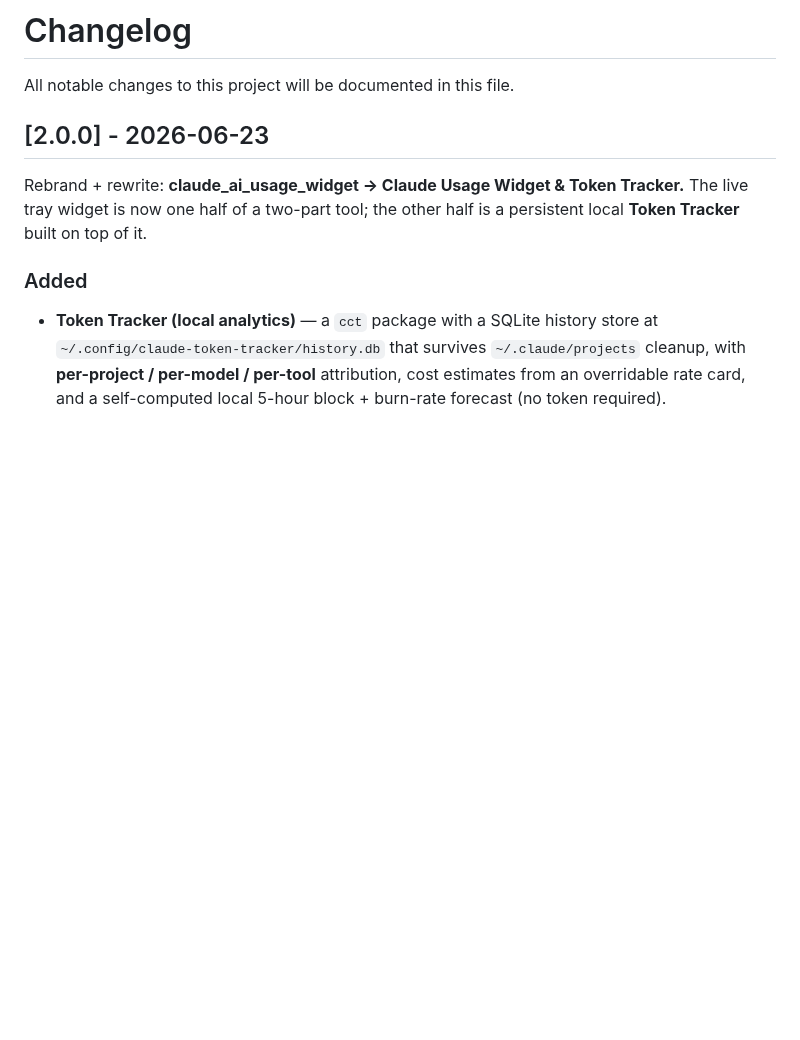
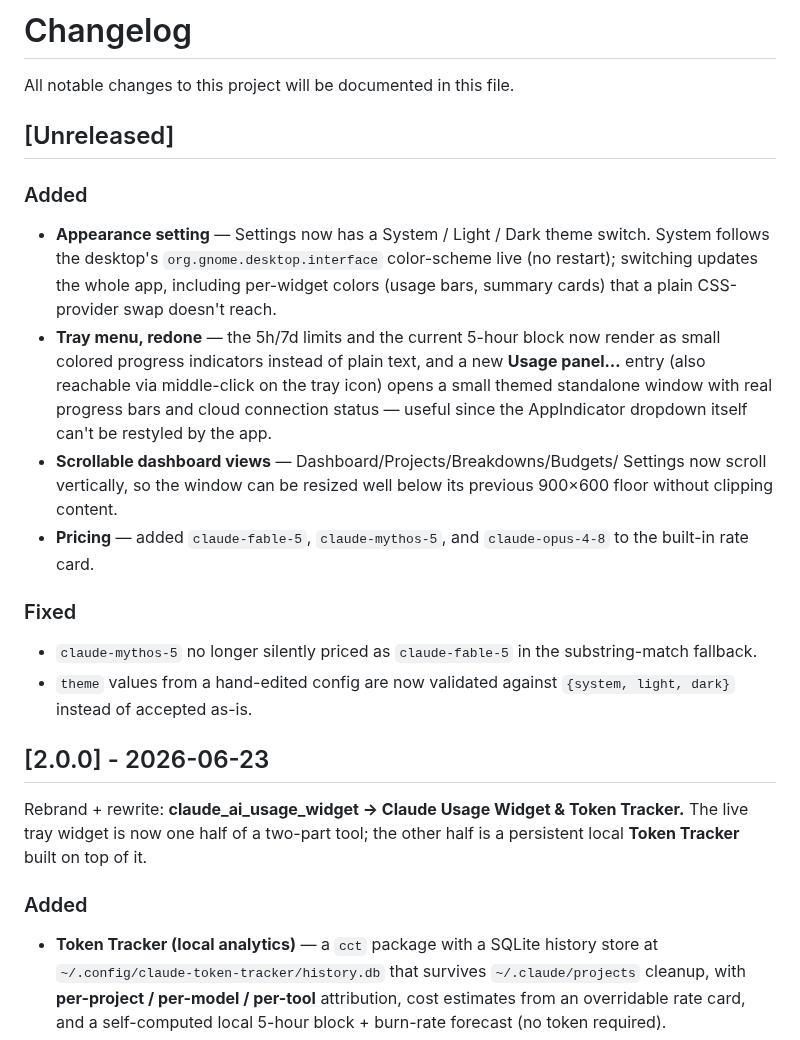
Before and after one commit to StaticB1/claude_ai_usage_widget, a Markdown page: CHANGELOG.md, the part around the change. GitHub-like rendering; blank space fills up the shorter version.

```diff
--- a/CHANGELOG.md
+++ b/CHANGELOG.md
@@ -1,6 +1,32 @@
 # Changelog
 
 All notable changes to this project will be documented in this file.
+
+## [Unreleased]
+
+### Added
+- **Appearance setting** — Settings now has a System / Light / Dark theme
+  switch. System follows the desktop's `org.gnome.desktop.interface`
+  color-scheme live (no restart); switching updates the whole app,
+  including per-widget colors (usage bars, summary cards) that a plain
+  CSS-provider swap doesn't reach.
+- **Tray menu, redone** — the 5h/7d limits and the current 5-hour block now
+  render as small colored progress indicators instead of plain text, and a
+  new **Usage panel…** entry (also reachable via middle-click on the tray
+  icon) opens a small themed standalone window with real progress bars and
+  cloud connection status — useful since the AppIndicator dropdown itself
+  can't be restyled by the app.
+- **Scrollable dashboard views** — Dashboard/Projects/Breakdowns/Budgets/
+  Settings now scroll vertically, so the window can be resized well below
+  its previous 900×600 floor without clipping content.
+- **Pricing** — added `claude-fable-5`, `claude-mythos-5`, and
+  `claude-opus-4-8` to the built-in rate card.
+
+### Fixed
+- `claude-mythos-5` no longer silently priced as `claude-fable-5` in the
+  substring-match fallback.
+- `theme` values from a hand-edited config are now validated against
+  `{system, light, dark}` instead of accepted as-is.
 
 ## [2.0.0] - 2026-06-23
 
```
Also changed, not shown: README.md (+15 -5 lines), assets/widget.png, 3 other files.
